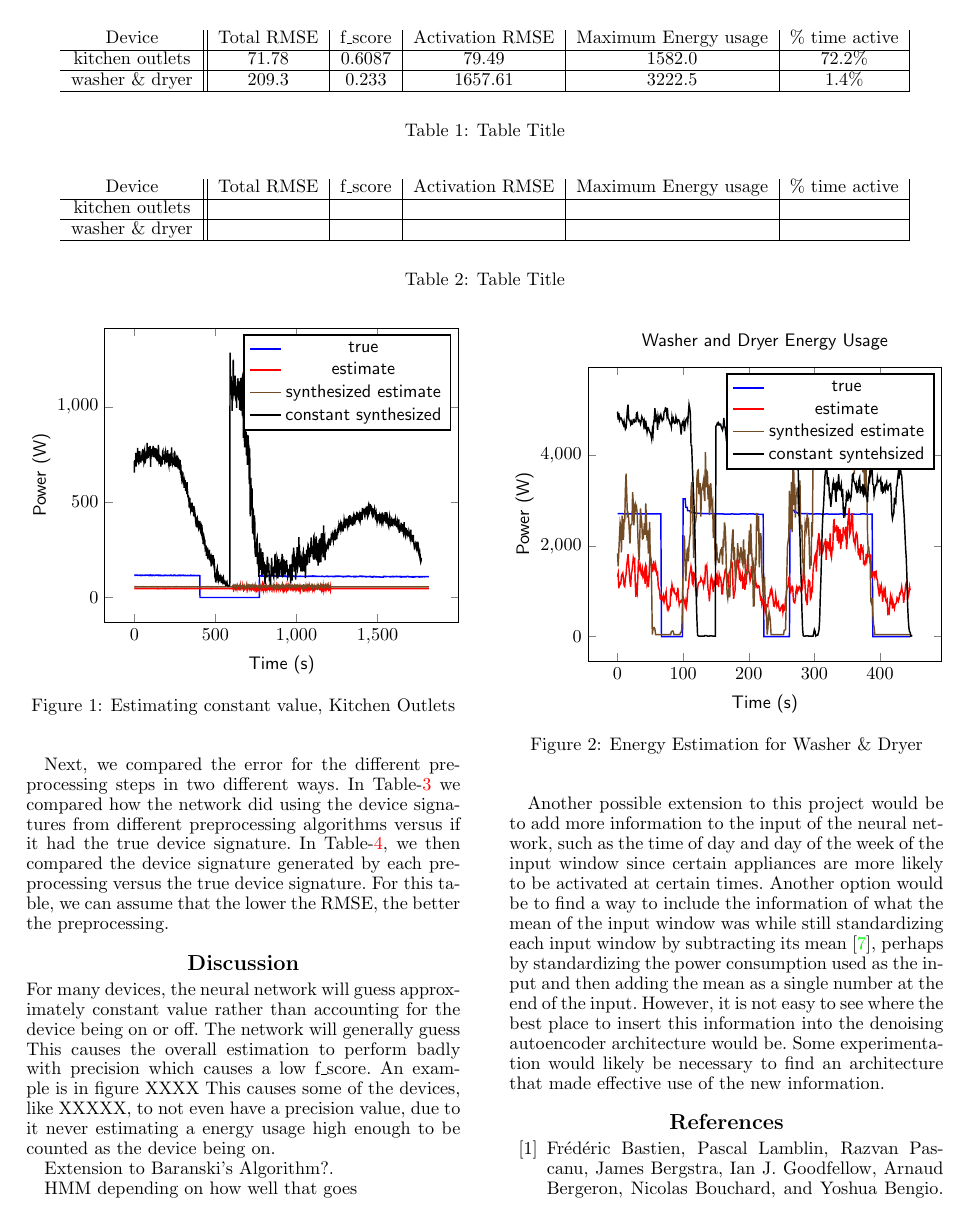
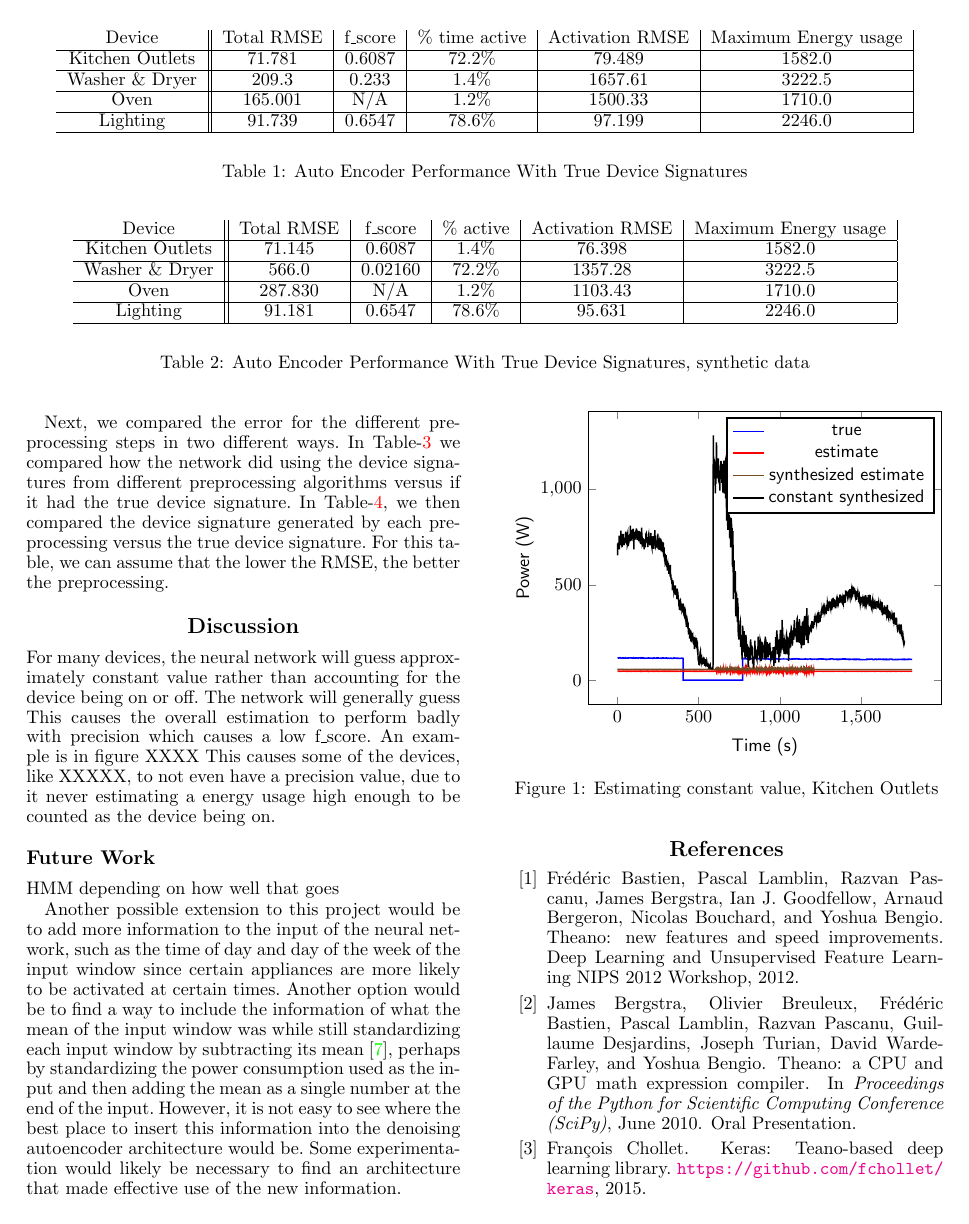
Before and after one commit to CMPUT-466-551-ML-Project/NILM-Project, a LaTeX paper (report/report.tex): page 7 of 8 before the commit and page 7 of 9 after it. Compiled offline with pdfLaTeX.

Commit message:
Improved the tables.

```diff
--- a/report/report.tex
+++ b/report/report.tex
@@ -292,33 +292,38 @@ The results after training with synthetic data are in Table-\ref{tab:RawEstimate
 
 \begin{table*}[t]
 	\centering
-
-%TODO: Add label? and such. This needs to be at top of page.....
 	$$\begin{tabular}{c||c|c|c|c|c|}
-Device & Total RMSE & f\_score & Activation RMSE & Maximum Energy usage & \% time active\\ %TODO: Add recall, precision?
+	Device & Total RMSE & f\_score & \% time active& Activation RMSE & Maximum Energy usage \\
 	\hline
-kitchen outlets & 71.78 & 0.6087 & 79.49  & 1582.0 & 72.2\% \\ % Is house 3 channel 7
+	Kitchen Outlets & 71.781 & 0.6087 & 72.2\% & 79.489  & 1582.0  \\ % Is house 3 channel 7
 	\hline
-washer \& dryer & 209.3 & 0.233 & 1657.61  & 3222.5 & 1.4\% \\ % Is house 1 channel 20
+	Washer \& Dryer  & 209.3 & 0.233 & 1.4\% & 1657.61  & 3222.5 \\ % Is house 1 channel 20
+	\hline
+	Oven & 165.001 & N/A & 1.2\% & 1500.33  & 1710.0  \\ % Is house 1 channel 3
+	\hline
+	Lighting & 91.739 & 0.6547 & 78.6\% & 97.199  & 2246.0  \\ % Is house 2 channel 9
 	\hline
 	\end{tabular}$$
-\captionof{table}{Table Title}\label{tab:RawEstimate}
+
+	\captionof{table}{Auto Encoder Performance With True Device Signatures} \label{tab:RawEstimate}
 \end{table*}
 
-%TODO: Fill in the data for this
 \begin{table*}[t]
 	\centering
-
-	%TODO: Add label? and such. This needs to be at top of page.....
 	$$\begin{tabular}{c||c|c|c|c|c|}
-	Device & Total RMSE & f\_score & Activation RMSE & Maximum Energy usage & \% time active\\ %TODO: Add recall, precision?
+	Device & Total RMSE & f\_score & \% active & Activation RMSE & Maximum Energy usage\\
 	\hline
-	kitchen outlets & &  &  & &  \\ % Is house 3 channel 7
+	Kitchen Outlets & 71.145 & 0.6087 & 1.4\% & 76.398 & 1582.0  \\ % Is house 3 channel 7
 	\hline
-	washer \& dryer & &  &  & &  \\ % Is house 1 channel 20
+	Washer \& Dryer & 566.0  & 0.02160  & 72.2\% & 1357.28 & 3222.5  \\ % Is house 1 channel 20
+	\hline
+	Oven & 287.830 & N/A & 1.2\% & 1103.43 & 1710.0  \\ % Is house 1 channel 3
+	\hline
+	Lighting & 91.181 & 0.6547 & 78.6\% & 95.631  & 2246.0  \\ % Is house 2 channel 9
 	\hline
 	\end{tabular}$$
-	\captionof{table}{Table Title}\label{tab:RawEstimateAfterGenerate}
+
+	\captionof{table}{Auto Encoder Performance With True Device Signatures, synthetic data} \label{tab:RawEstimateAfterGenerate}
 \end{table*}
 
 Next, we compared the error for the different preprocessing steps in two different ways.
@@ -362,11 +367,11 @@ Edge & 88.9079 \\
 Markov & 90.9915 \\
 \hline
 \end{tabular}$$
-\captionof{table}{Table Title}\label{tab:PreprocessVsRawRMSE}
-\end{table}
+\captionof{table}{RMSE of Preprocess Generated Signature vs Actual} \label{tab:PreprocessVsRawRMSE}
+\end{table*}
 
 
-\section{Discussion}
+\section{Discussion} \label{sec:Discussion}
 
 For many devices, the neural network will guess approximately constant value rather than accounting for the device being on or off.
 The network will generally guess
@@ -433,8 +437,7 @@ table
 \captionof{figure}{Energy Estimation for Washer \& Dryer}
 \end{figure}
 
-
-Extension to Baranski's Algorithm?.
+\subsection{Future Work}
 
 HMM depending on how well that goes
 
```
Also changed, not shown: report/report.tex (7 more changed lines). Lines whose indentation alone changed are shown as unchanged.
